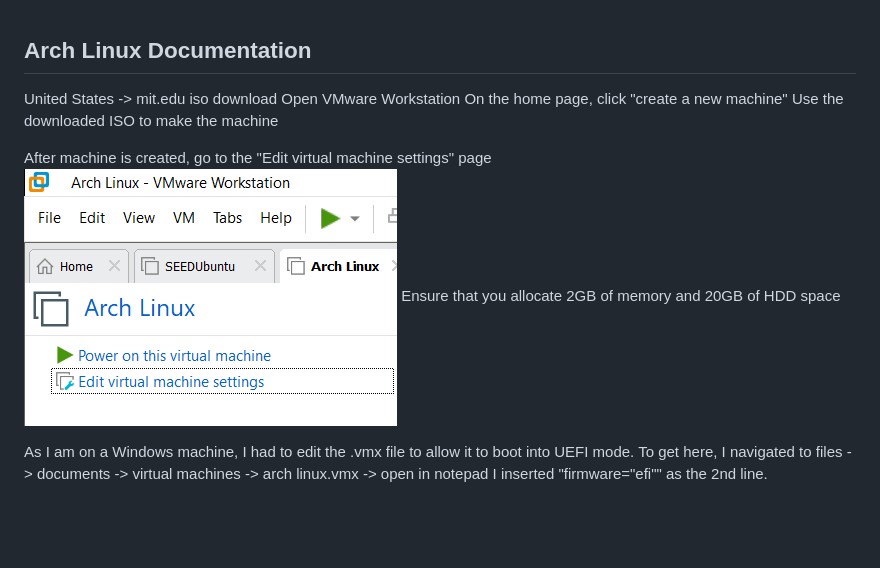
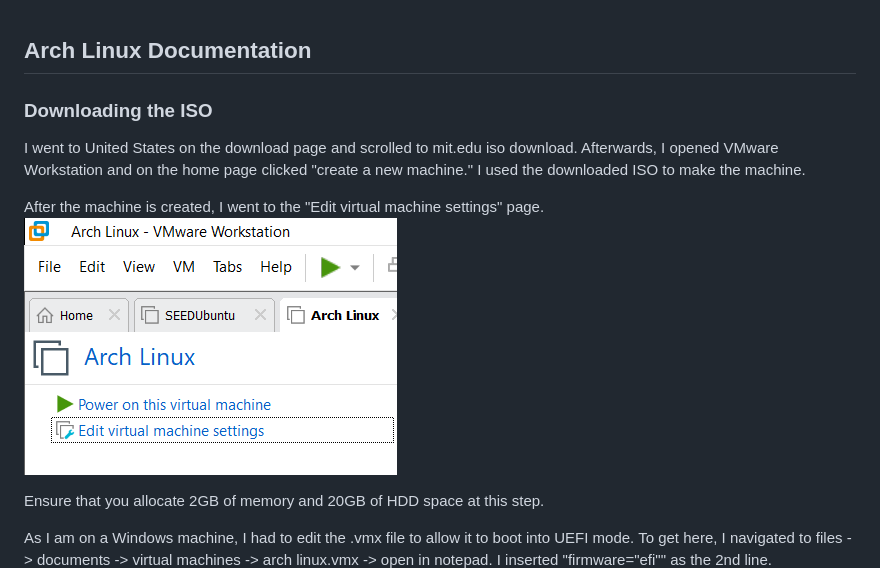
Before and after one commit to ahw7992/ahw7992.github.io, a Markdown page: Arch Documentation/Arch Linux Documentation.md, the part around one of its changes. GitHub-like rendering; blank space fills up the shorter version.

Commit message:
Testing formatting

```diff
--- a/Arch Documentation/Arch Linux Documentation.md
+++ b/Arch Documentation/Arch Linux Documentation.md
@@ -1,16 +1,14 @@
 ## Arch Linux Documentation
 
-United States -> mit.edu iso download
-Open VMware Workstation
-On the home page, click "create a new machine"
-Use the downloaded ISO to make the machine
+### Downloading the ISO
+I went to United States on the download page and scrolled to mit.edu iso download. Afterwards, I opened VMware Workstation and on the home page clicked "create a new machine." I used the downloaded ISO to make the machine.
 
-After machine is created, go to the "Edit virtual machine settings" page
+After the machine is created, I went to the "Edit virtual machine settings" page.
 ![alt text](<Screenshot 2024-10-25 131306.png>)
-Ensure that you allocate 2GB of memory and 20GB of HDD space
 
-As I am on a Windows machine, I had to edit the .vmx file to allow it to boot into UEFI mode. To get here, I navigated to files -> documents -> virtual machines -> arch linux.vmx -> open in notepad
-I inserted "firmware="efi"" as the 2nd line.
+Ensure that you allocate 2GB of memory and 20GB of HDD space at this step.
+
+As I am on a Windows machine, I had to edit the .vmx file to allow it to boot into UEFI mode. To get here, I navigated to files -> documents -> virtual machines -> arch linux.vmx -> open in notepad. I inserted "firmware="efi"" as the 2nd line.
 ![alt text](<Pasted image 20241025132549.png>)
 
 I tried to turn on the VM at this point, but I encountered this error:
```
Also changed, not shown: other parts of Arch Documentation/Arch Linux Documentation.md (+1 -3 lines).
